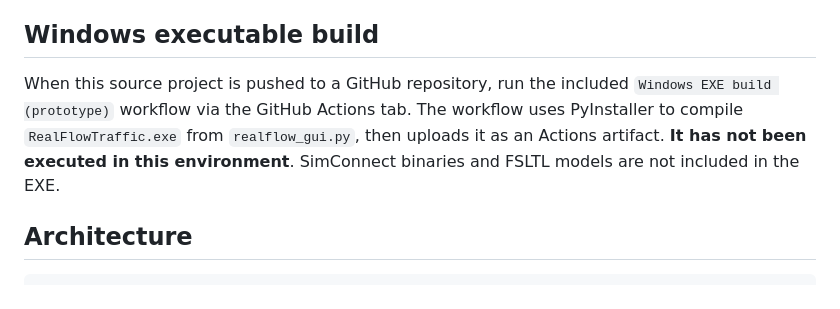
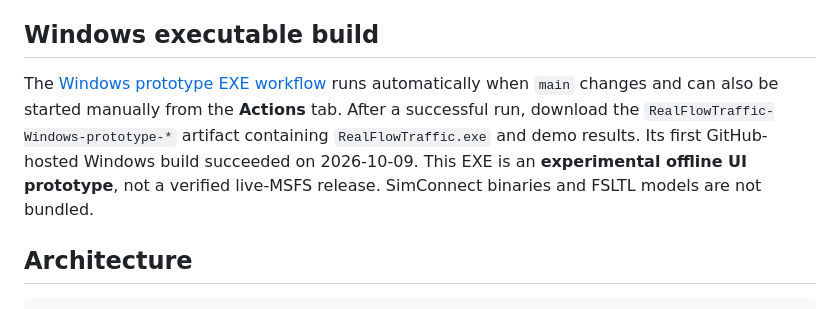
Before and after one commit to frd21313123123/Mfs-real, a Markdown page: README.md, the part around one of its changes. Drawn GitHub-style.

Commit message:
docs: add CI badges and verified Windows build instructions

```diff
--- a/README.md
+++ b/README.md
@@ -147,7 +149,7 @@ Tests cover model parsing, model matching, aircraft metadata enrichment, OpenSky
 
 ## Windows executable build
 
-When this source project is pushed to a GitHub repository, run the included `Windows EXE build (prototype)` workflow via the GitHub Actions tab. The workflow uses PyInstaller to compile `RealFlowTraffic.exe` from `realflow_gui.py`, then uploads it as an Actions artifact. **It has not been executed in this environment**. SimConnect binaries and FSLTL models are not included in the EXE.
+The [Windows prototype EXE workflow](https://github.com/frd21313123123/Mfs-real/actions/workflows/windows-exe.yml) runs automatically when `main` changes and can also be started manually from the **Actions** tab. After a successful run, download the `RealFlowTraffic-Windows-prototype-*` artifact containing `RealFlowTraffic.exe` and demo results. Its first GitHub-hosted Windows build succeeded on 2026-10-09. This EXE is an **experimental offline UI prototype**, not a verified live-MSFS release. SimConnect binaries and FSLTL models are not bundled.
 
 ## Architecture
 
```
Also changed, not shown: other parts of README.md (+2 -0 lines).
